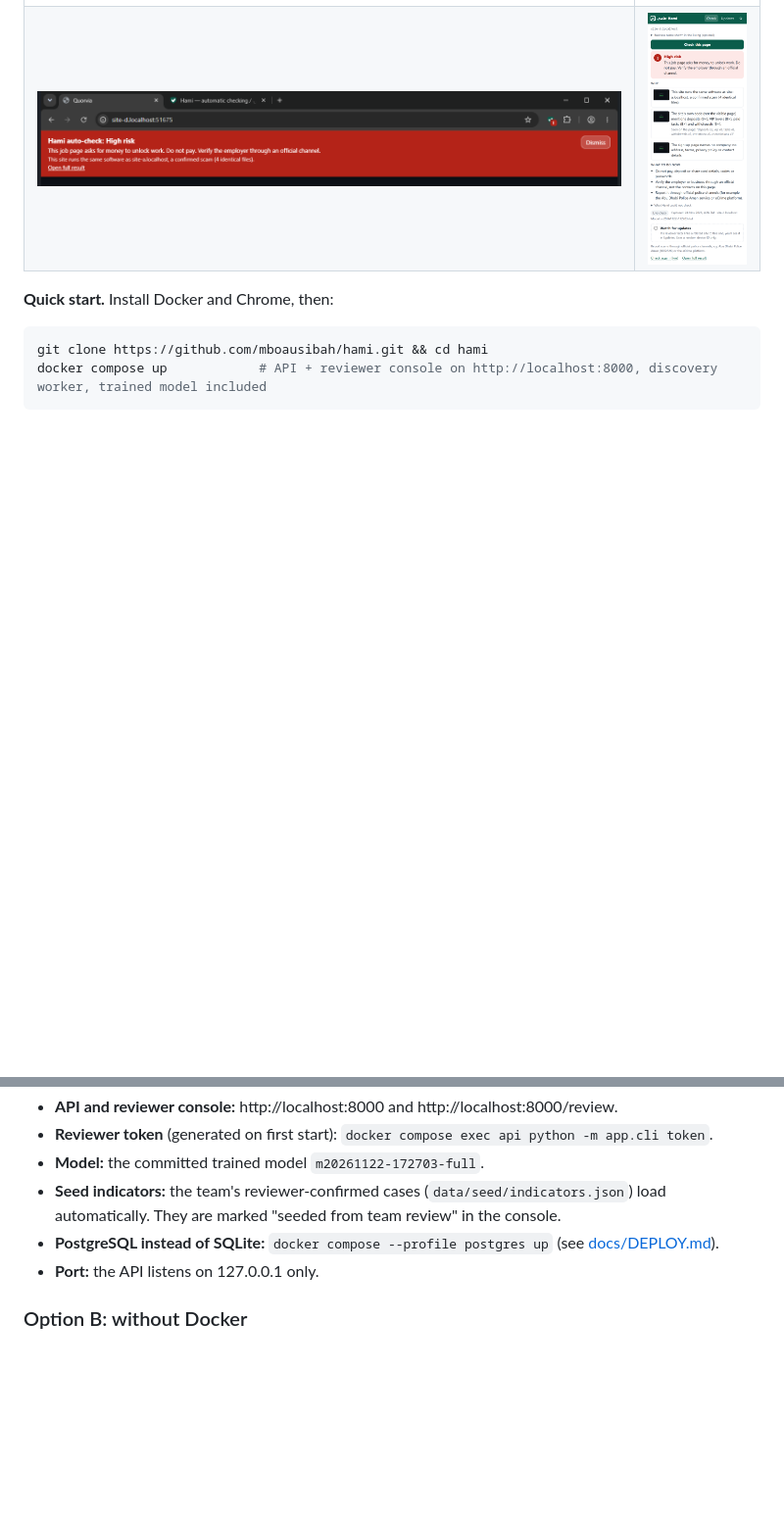
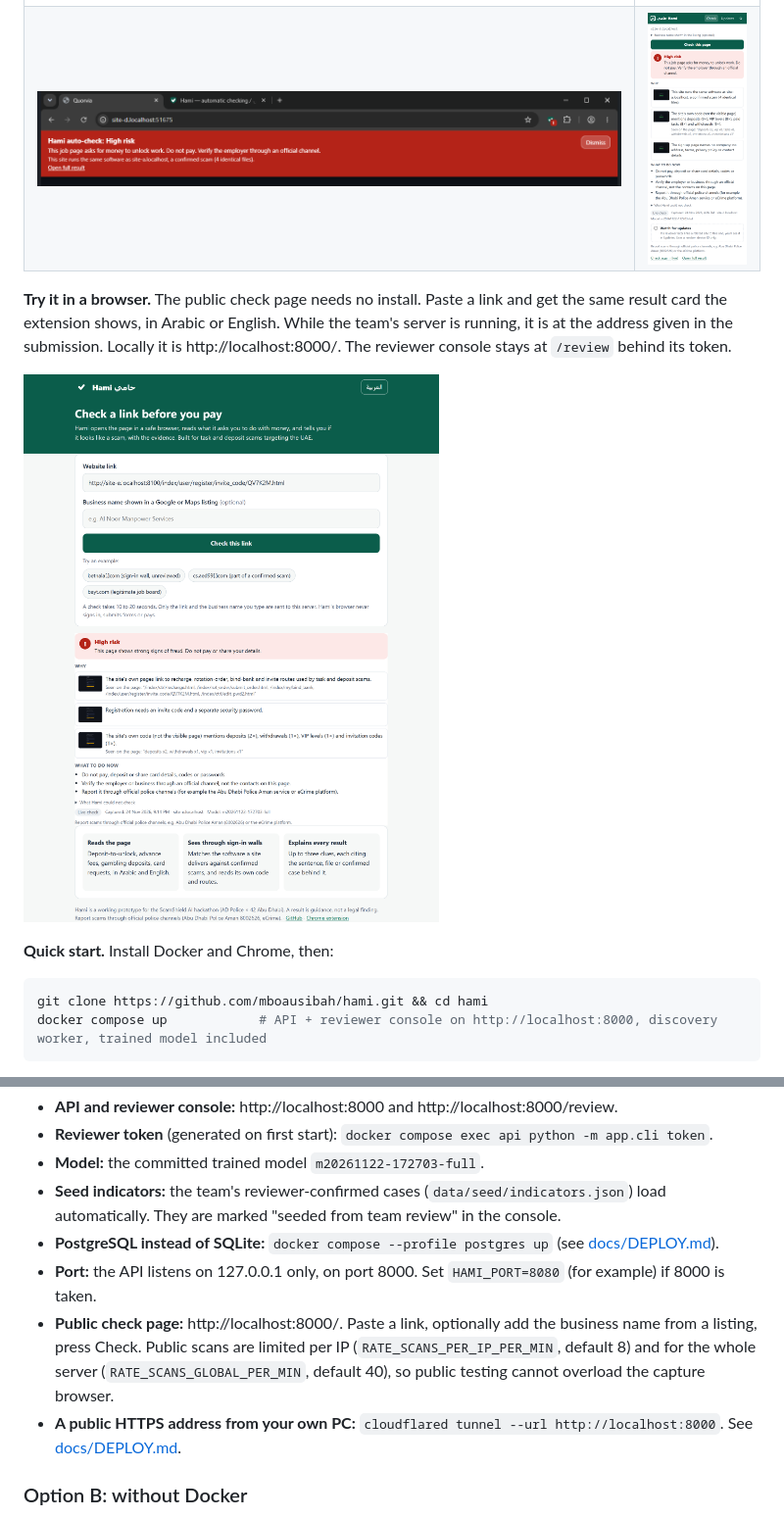
Before and after one commit to mboausibah/hami, a Markdown page: README.md, 2 parts joined by grey strips. Shown at 98% size. GitHub-like rendering; pictures changed too: docs/screenshots/13_public_check_page.png (added); blank space fills up the shorter version.

```diff
--- a/README.md
+++ b/README.md
@@ -13,6 +13,12 @@ roadmap, not in this submission.
 |---|---|
 | ![High-risk result card](docs/screenshots/01_result_card_en.png) | ![Arabic result card](docs/screenshots/02_result_card_ar.png) |
 | ![Automatic check: badge and banner on a login wall](docs/screenshots/03_toolbar_badge.png) | ![Sign-in wall caught by kit matching](docs/screenshots/07_signin_wall_kit_match.png) |
+
+**Try it in a browser.** The public check page needs no install. Paste a link and get the same result card the
+extension shows, in Arabic or English. While the team's server is running, it is at the address given in the
+submission. Locally it is http://localhost:8000/. The reviewer console stays at `/review` behind its token.
+
+![Public check page](docs/screenshots/13_public_check_page.png)
 
 **Quick start.** Install Docker and Chrome, then:
 
@@ -127,7 +133,9 @@ The first build takes a few minutes. Nothing else is needed: no `.env` and no pr
 - **Model:** the committed trained model `m20261122-172703-full`.
 - **Seed indicators:** the team's reviewer-confirmed cases (`data/seed/indicators.json`) load automatically. They are marked "seeded from team review" in the console.
 - **PostgreSQL instead of SQLite:** `docker compose --profile postgres up` (see [docs/DEPLOY.md](docs/DEPLOY.md)).
-- **Port:** the API listens on 127.0.0.1 only.
+- **Port:** the API listens on 127.0.0.1 only, on port 8000. Set `HAMI_PORT=8080` (for example) if 8000 is taken.
+- **Public check page:** http://localhost:8000/. Paste a link, optionally add the business name from a listing, press Check. Public scans are limited per IP (`RATE_SCANS_PER_IP_PER_MIN`, default 8) and for the whole server (`RATE_SCANS_GLOBAL_PER_MIN`, default 40), so public testing cannot overload the capture browser.
+- **A public HTTPS address from your own PC:** `cloudflared tunnel --url http://localhost:8000`. See [docs/DEPLOY.md](docs/DEPLOY.md#0-a-public-url-from-a-windows-pc-cloudflare-quick-tunnel).
 
 ### Option B: without Docker
 
```
Also changed, not shown: other parts of README.md (+3 -0 lines), docs/DEPLOY.md (+20 -0 lines), docs/TECHNICAL.md (+2 -1 lines), 4 other files.
